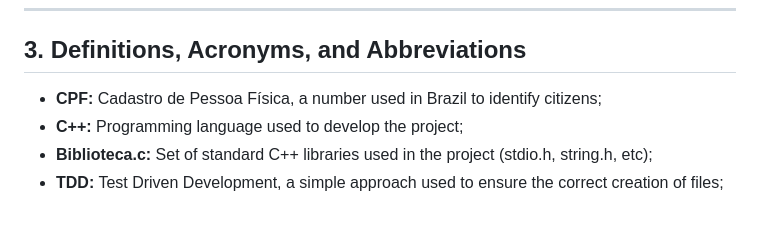
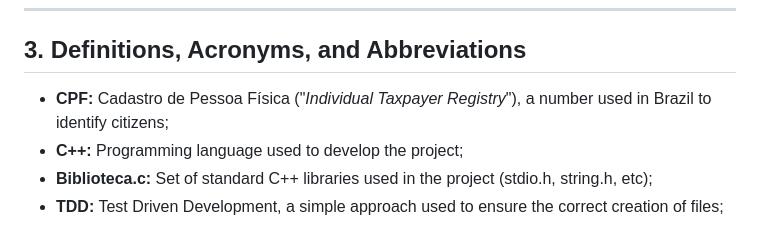
Before and after one commit to giacomosalsano/Projeto-EBAC, a Markdown page: README.md, the part around one of its changes. Rendered like a GitHub page.

```diff
--- a/README.md
+++ b/README.md
@@ -35,7 +35,7 @@ The system includes functionalities for:
 
 ## 3. Definitions, Acronyms, and Abbreviations
 
-- **CPF:** Cadastro de Pessoa Física, a number used in Brazil to identify citizens;
+- **CPF:** Cadastro de Pessoa Física ("_Individual Taxpayer Registry_"), a number used in Brazil to identify citizens;
 - **C++:** Programming language used to develop the project;
 - **Biblioteca.c:** Set of standard C++ libraries used in the project (stdio.h, string.h, etc);
 - **TDD:** Test Driven Development, a simple approach used to ensure the correct creation of files;
```
Also changed, not shown: other parts of README.md (+1 -1 lines).
